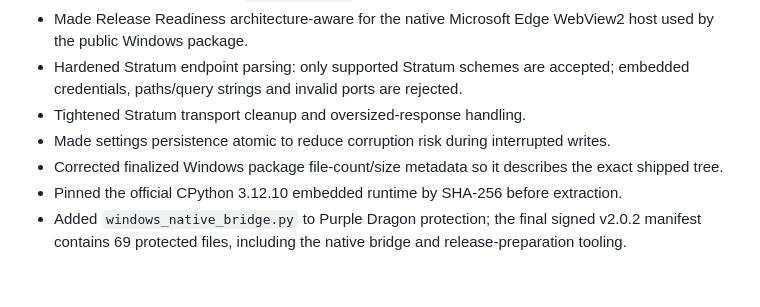
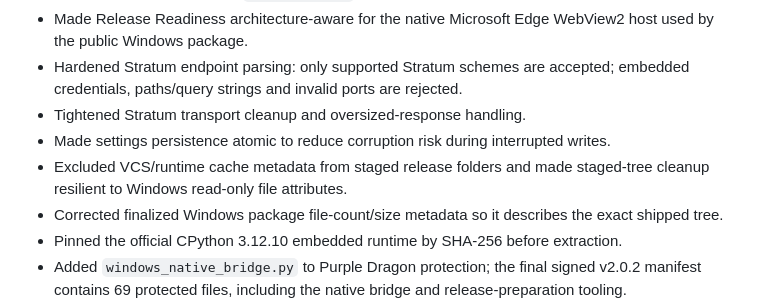
Before and after one commit to bubblegump30/bitcoin-miner-studio, a Markdown page: CHANGELOG.md, the part around the change. Rendered like a GitHub page; blank space fills up the shorter version.

Commit message:
Document Windows staging cleanup hardening

```diff
--- a/CHANGELOG.md
+++ b/CHANGELOG.md
@@ -6,6 +6,7 @@
 - Hardened Stratum endpoint parsing: only supported Stratum schemes are accepted; embedded credentials, paths/query strings and invalid ports are rejected.
 - Tightened Stratum transport cleanup and oversized-response handling.
 - Made settings persistence atomic to reduce corruption risk during interrupted writes.
+- Excluded VCS/runtime cache metadata from staged release folders and made staged-tree cleanup resilient to Windows read-only file attributes.
 - Corrected finalized Windows package file-count/size metadata so it describes the exact shipped tree.
 - Pinned the official CPython 3.12.10 embedded runtime by SHA-256 before extraction.
 - Added `windows_native_bridge.py` to Purple Dragon protection; the final signed v2.0.2 manifest contains 69 protected files, including the native bridge and release-preparation tooling.
```
